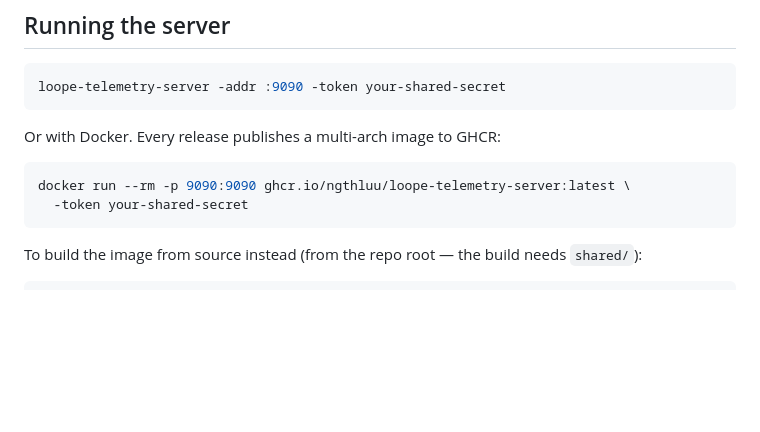
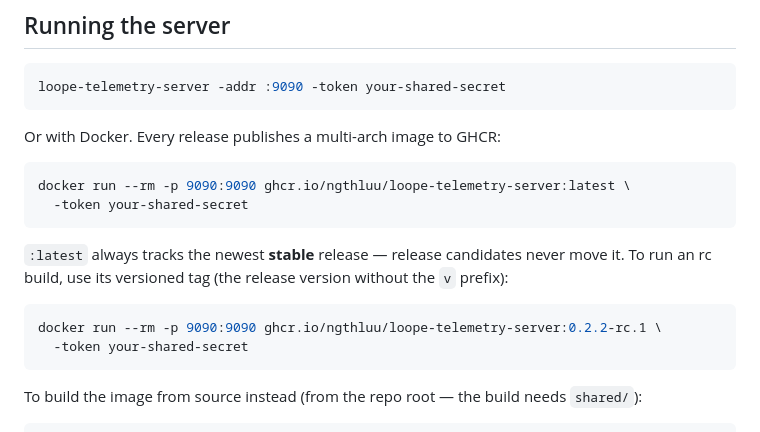
Before and after one commit to ngthluu/loope, a Markdown page: docs/telemetry.md, the part around the change. GitHub-like rendering; blank space fills up the shorter version.

````diff
--- a/docs/telemetry.md
+++ b/docs/telemetry.md
@@ -16,6 +16,15 @@ Or with Docker. Every release publishes a multi-arch image to GHCR:
 
 ```bash
 docker run --rm -p 9090:9090 ghcr.io/ngthluu/loope-telemetry-server:latest \
+  -token your-shared-secret
+```
+
+`:latest` always tracks the newest **stable** release — release candidates
+never move it. To run an rc build, use its versioned tag (the release version
+without the `v` prefix):
+
+```bash
+docker run --rm -p 9090:9090 ghcr.io/ngthluu/loope-telemetry-server:0.2.2-rc.1 \
   -token your-shared-secret
 ```
 
````
Also changed, not shown: docs/installation.md (+22 -0 lines).
